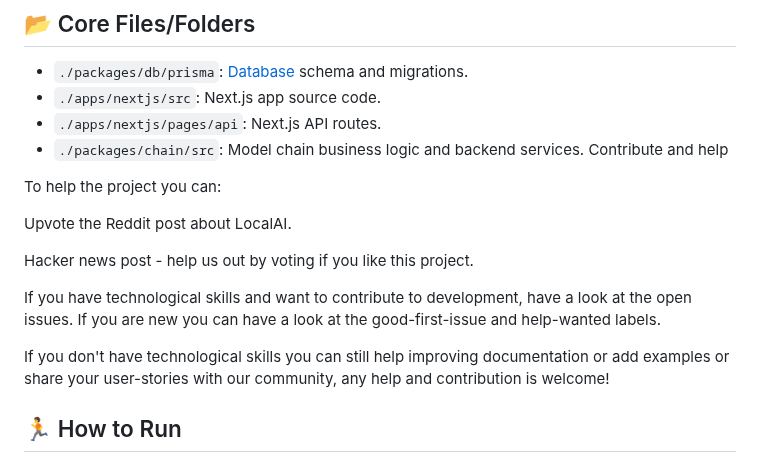
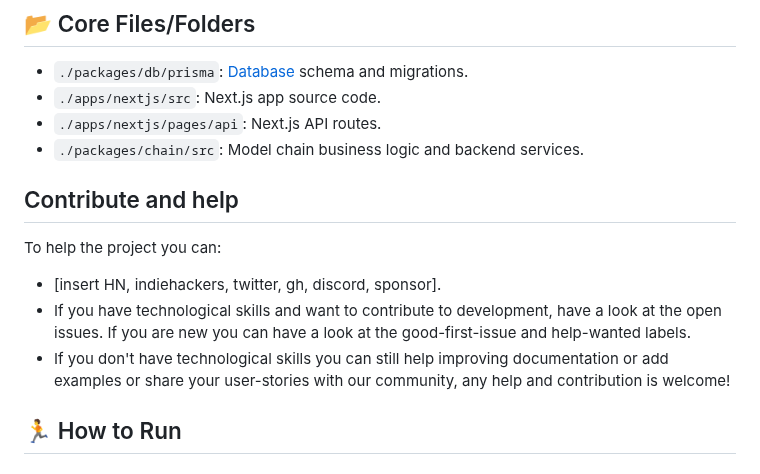
Before and after one commit to agi-merge/waggle-dance, a Markdown page: README.md, the part around the change. GitHub-like rendering.

Commit message:
Update README.md
Signed-off-by: jon <jondwillis@gmail.com>

```diff
--- a/README.md
+++ b/README.md
@@ -17,17 +17,13 @@ Waggle Dance is a Large Language Model (LLM) Agent swarm AGI problem solver that
 - `./apps/nextjs/src`: Next.js app source code.
 - `./apps/nextjs/pages/api`: Next.js API routes.
 - `./packages/chain/src`: Model chain business logic and backend services.
-Contribute and help
+
+## Contribute and help
 
 To help the project you can:
-
-Upvote the Reddit post about LocalAI.
-
-Hacker news post - help us out by voting if you like this project.
-
-If you have technological skills and want to contribute to development, have a look at the open issues. If you are new you can have a look at the good-first-issue and help-wanted labels.
-
-If you don't have technological skills you can still help improving documentation or add examples or share your user-stories with our community, any help and contribution is welcome!
+- [insert HN, indiehackers, twitter, gh, discord, sponsor].
+- If you have technological skills and want to contribute to development, have a look at the open issues. If you are new you can have a look at the good-first-issue and help-wanted labels.
+- If you don't have technological skills you can still help improving documentation or add examples or share your user-stories with our community, any help and contribution is welcome!
 
 
 ## 🏃 How to Run
```
